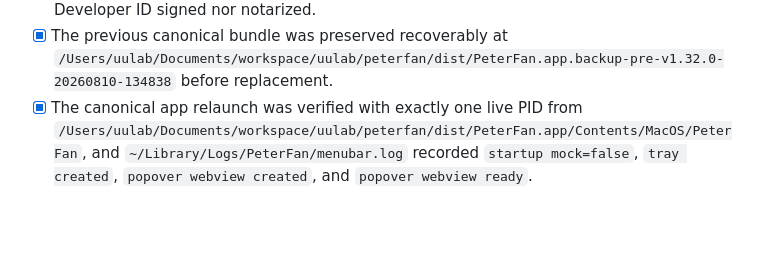
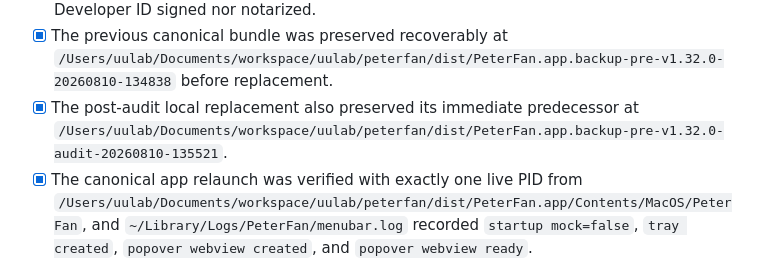
Before and after one commit to uulab-official/peterfan, a Markdown page: docs/PRODUCTION_CHECKLIST.md, the part around the change. Rendered like a GitHub page; blank space fills up the shorter version.

Commit message:
docs: record final v1.32.0 local deployment

```diff
--- a/docs/PRODUCTION_CHECKLIST.md
+++ b/docs/PRODUCTION_CHECKLIST.md
@@ -36,6 +36,8 @@ by an automated test, a release-script check, or a recorded real-Mac result.
 - [x] The previous canonical bundle was preserved recoverably at
       `/Users/uulab/Documents/workspace/uulab/peterfan/dist/PeterFan.app.backup-pre-v1.32.0-20260810-134838`
       before replacement.
+- [x] The post-audit local replacement also preserved its immediate predecessor
+      at `/Users/uulab/Documents/workspace/uulab/peterfan/dist/PeterFan.app.backup-pre-v1.32.0-audit-20260810-135521`.
 - [x] The canonical app relaunch was verified with exactly one live PID from
       `/Users/uulab/Documents/workspace/uulab/peterfan/dist/PeterFan.app/Contents/MacOS/PeterFan`,
       and `~/Library/Logs/PeterFan/menubar.log` recorded `startup mock=false`,
```
